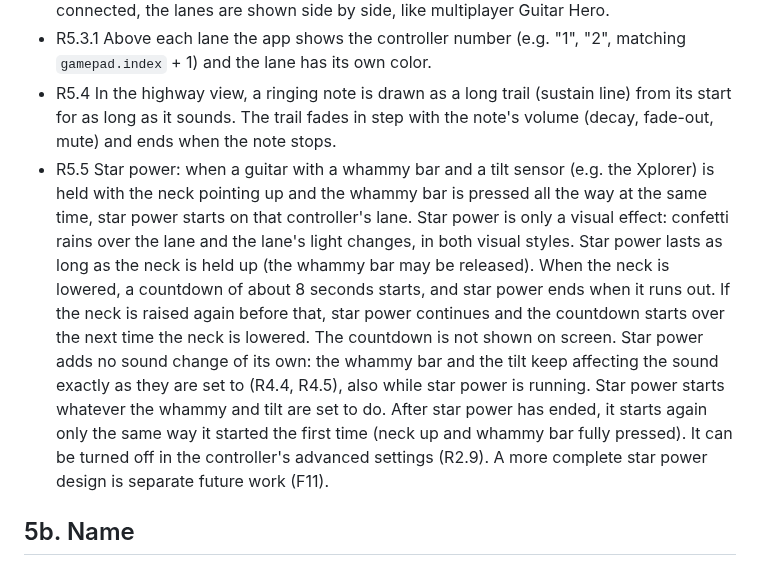
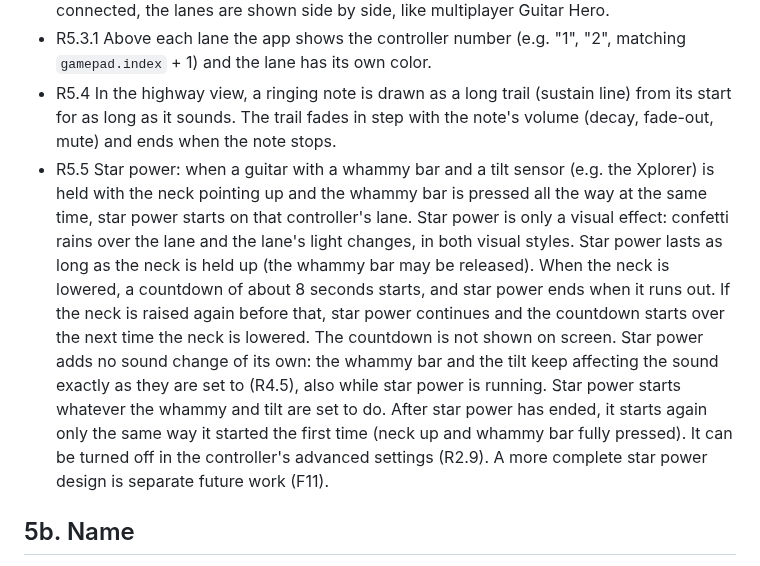
Before and after one commit to ChrisAcrobat/GarageBox, a Markdown page: docs/requirements.md, the part around the change. Drawn GitHub-style.

Commit message:
Docs: fix requirement reference in R5.5

```diff
--- a/docs/requirements.md
+++ b/docs/requirements.md
@@ -101,7 +101,7 @@ Status: draft, under discussion.
 - R5.3 Each controller (instrument) has its own visual lane or panel. With several controllers connected, the lanes are shown side by side, like multiplayer Guitar Hero.
 - R5.3.1 Above each lane the app shows the controller number (e.g. "1", "2", matching `gamepad.index` + 1) and the lane has its own color.
 - R5.4 In the highway view, a ringing note is drawn as a long trail (sustain line) from its start for as long as it sounds. The trail fades in step with the note's volume (decay, fade-out, mute) and ends when the note stops.
-- R5.5 Star power: when a guitar with a whammy bar and a tilt sensor (e.g. the Xplorer) is held with the neck pointing up and the whammy bar is pressed all the way at the same time, star power starts on that controller's lane. Star power is only a visual effect: confetti rains over the lane and the lane's light changes, in both visual styles. Star power lasts as long as the neck is held up (the whammy bar may be released). When the neck is lowered, a countdown of about 8 seconds starts, and star power ends when it runs out. If the neck is raised again before that, star power continues and the countdown starts over the next time the neck is lowered. The countdown is not shown on screen. Star power adds no sound change of its own: the whammy bar and the tilt keep affecting the sound exactly as they are set to (R4.4, R4.5), also while star power is running. Star power starts whatever the whammy and tilt are set to do. After star power has ended, it starts again only the same way it started the first time (neck up and whammy bar fully pressed). It can be turned off in the controller's advanced settings (R2.9). A more complete star power design is separate future work (F11).
+- R5.5 Star power: when a guitar with a whammy bar and a tilt sensor (e.g. the Xplorer) is held with the neck pointing up and the whammy bar is pressed all the way at the same time, star power starts on that controller's lane. Star power is only a visual effect: confetti rains over the lane and the lane's light changes, in both visual styles. Star power lasts as long as the neck is held up (the whammy bar may be released). When the neck is lowered, a countdown of about 8 seconds starts, and star power ends when it runs out. If the neck is raised again before that, star power continues and the countdown starts over the next time the neck is lowered. The countdown is not shown on screen. Star power adds no sound change of its own: the whammy bar and the tilt keep affecting the sound exactly as they are set to (R4.5), also while star power is running. Star power starts whatever the whammy and tilt are set to do. After star power has ended, it starts again only the same way it started the first time (neck up and whammy bar fully pressed). It can be turned off in the controller's advanced settings (R2.9). A more complete star power design is separate future work (F11).
 
 ## 5b. Name
 
```
